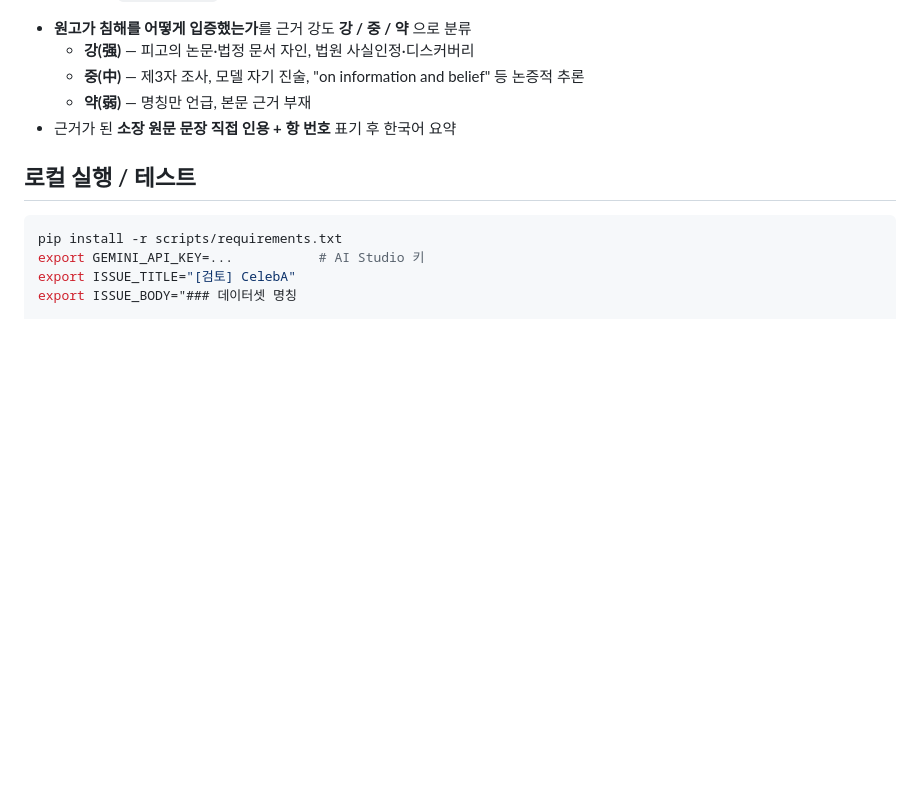
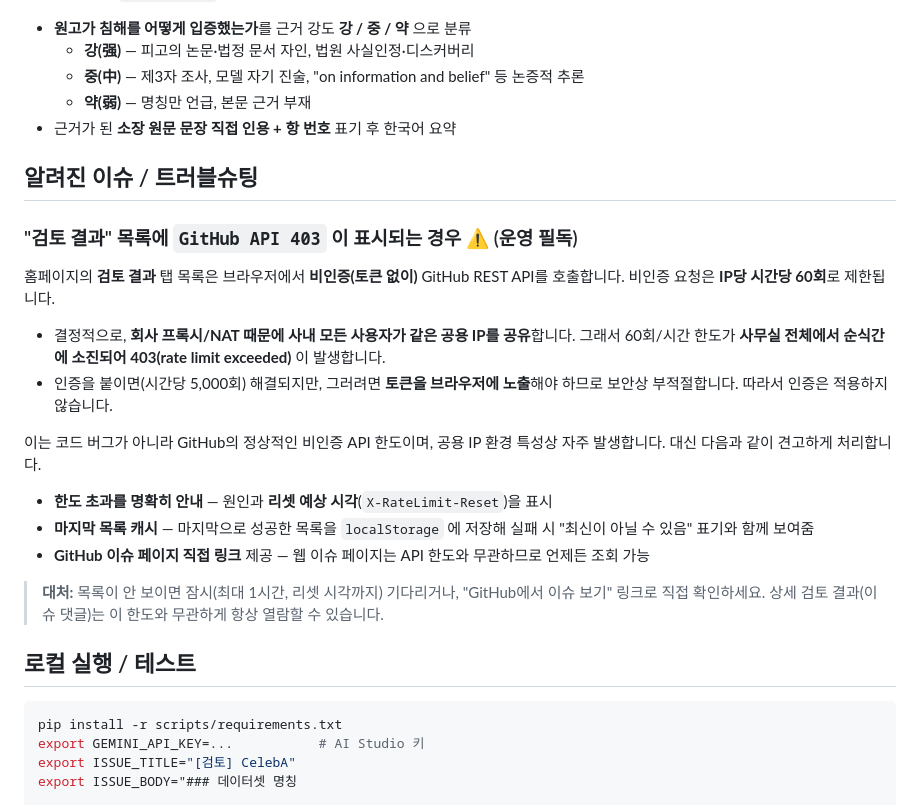
Before and after one commit to aigovsensing/dataset-review, a Markdown page: README.md, the part around the change. GitHub-like rendering; blank space fills up the shorter version.

Commit message:
docs: document GitHub API 403 rate-limit as known issue
운영·유지보수 담당자가 열람할 수 있도록, '검토 결과' 목록의 GitHub API 403
(비인증 IP당 시간당 60회, 회사 공용 IP 공유로 빠르게 소진) 원인과 대처 방법을
README '알려진 이슈 / 트러블슈팅' 섹션에 기술.

Signed-off-by: Geunsik Lim <leemgs@gmail.com>

````diff
--- a/README.md
+++ b/README.md
@@ -111,6 +111,29 @@ gh label create rerun-review   --repo $R --color 5319e7 --description "재검토
   - **약(弱)** — 명칭만 언급, 본문 근거 부재
 - 근거가 된 **소장 원문 문장 직접 인용 + 항 번호** 표기 후 한국어 요약
 
+## 알려진 이슈 / 트러블슈팅
+
+### "검토 결과" 목록에 `GitHub API 403` 이 표시되는 경우 ⚠️ (운영 필독)
+
+홈페이지의 **검토 결과** 탭 목록은 브라우저에서 **비인증(토큰 없이)** GitHub REST API를 호출합니다.
+비인증 요청은 **IP당 시간당 60회**로 제한됩니다.
+
+- 결정적으로, **회사 프록시/NAT 때문에 사내 모든 사용자가 같은 공용 IP를 공유**합니다.
+  그래서 60회/시간 한도가 **사무실 전체에서 순식간에 소진되어 403(rate limit exceeded)** 이 발생합니다.
+- 인증을 붙이면(시간당 5,000회) 해결되지만, 그러려면 **토큰을 브라우저에 노출**해야 하므로
+  보안상 부적절합니다. 따라서 인증은 적용하지 않습니다.
+
+이는 코드 버그가 아니라 GitHub의 정상적인 비인증 API 한도이며, 공용 IP 환경 특성상 자주 발생합니다.
+대신 다음과 같이 견고하게 처리합니다.
+
+- **한도 초과를 명확히 안내** — 원인과 **리셋 예상 시각**(`X-RateLimit-Reset`)을 표시
+- **마지막 목록 캐시** — 마지막으로 성공한 목록을 `localStorage` 에 저장해 실패 시 "최신이 아닐 수 있음"
+  표기와 함께 보여줌
+- **GitHub 이슈 페이지 직접 링크** 제공 — 웹 이슈 페이지는 API 한도와 무관하므로 언제든 조회 가능
+
+> **대처:** 목록이 안 보이면 잠시(최대 1시간, 리셋 시각까지) 기다리거나, "GitHub에서 이슈 보기" 링크로
+> 직접 확인하세요. 상세 검토 결과(이슈 댓글)는 이 한도와 무관하게 항상 열람할 수 있습니다.
+
 ## 로컬 실행 / 테스트
 
 ```bash
````
